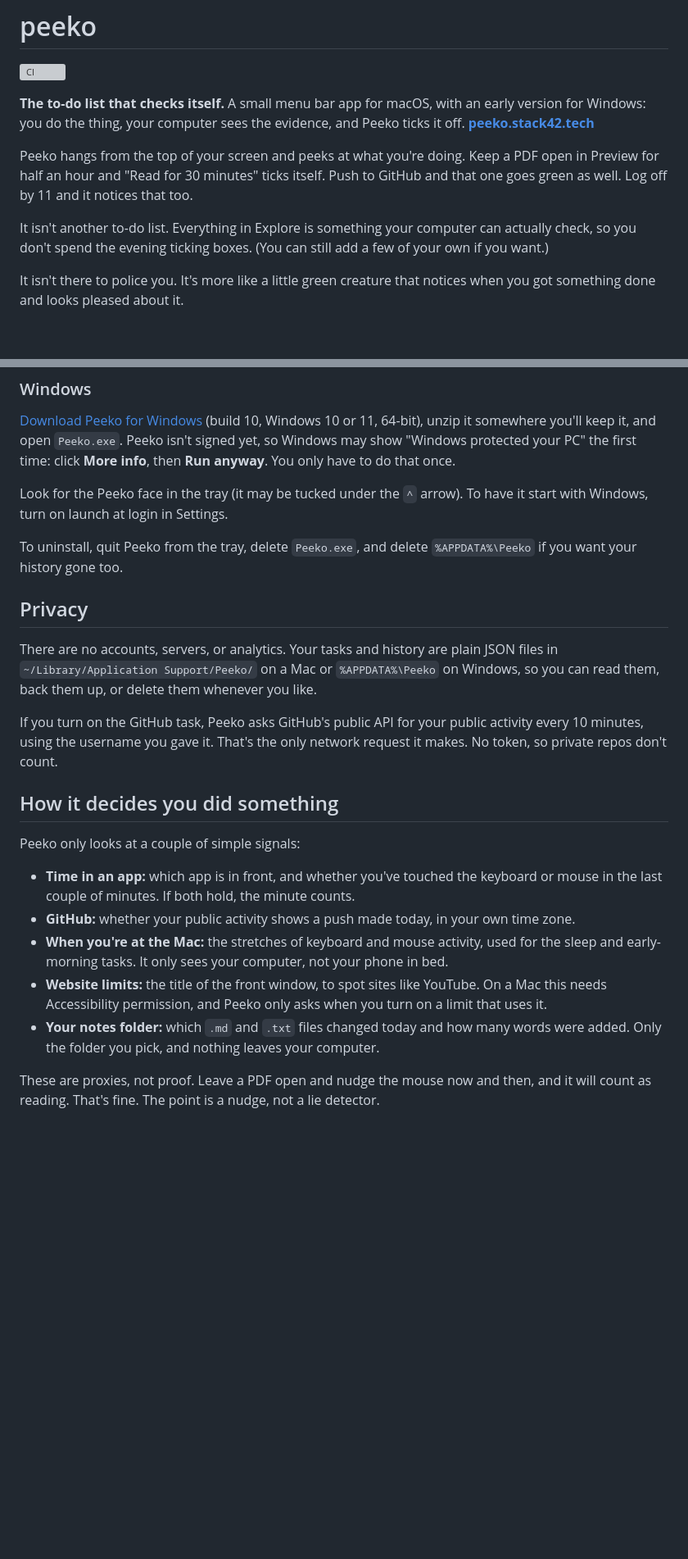
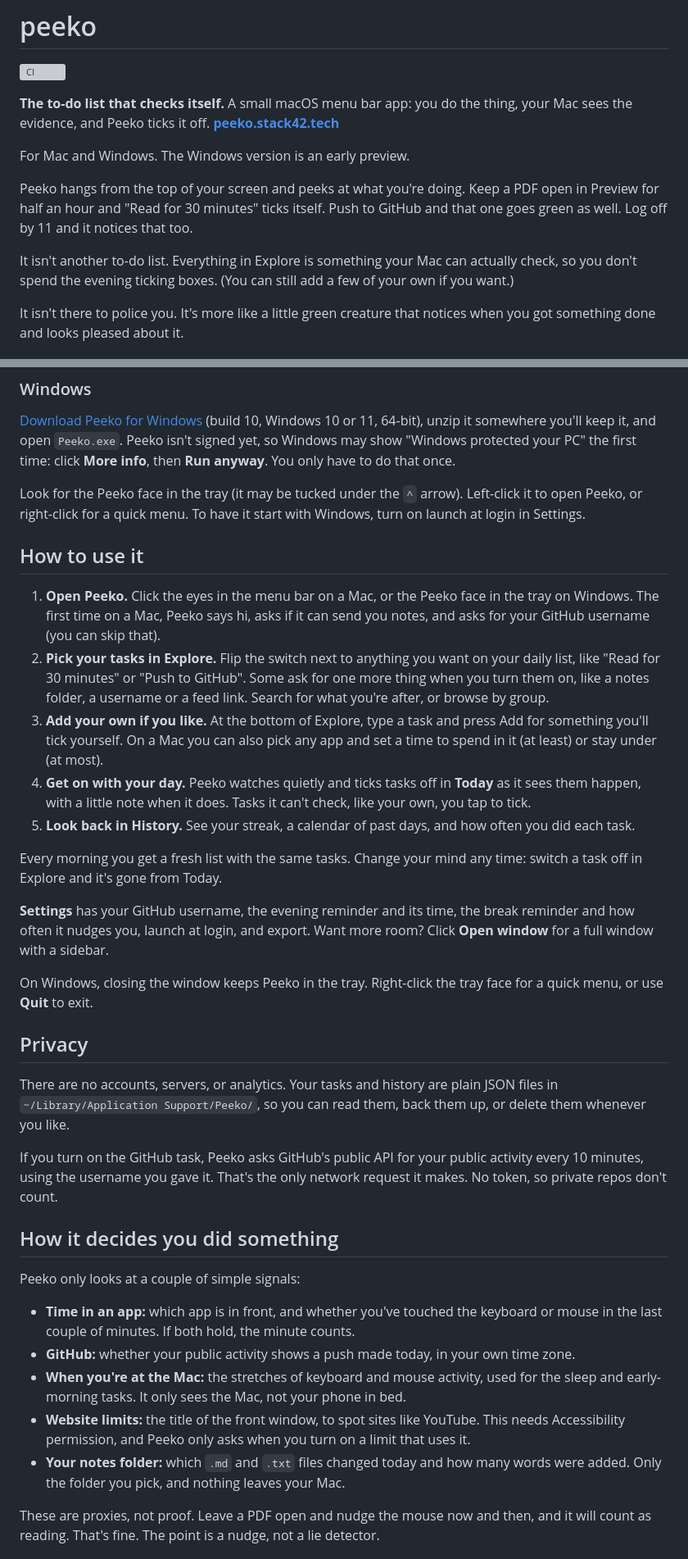
Before and after one commit to Asmaa6777/peeko, a Markdown page: README.md, 2 parts joined by grey strips. Shown at 82% size. Drawn GitHub-style; blank space fills up the shorter version; grey boxes are pictures that could not be loaded.

Commit message:
Refine README for clarity and consistency across Mac and Windows descriptions

```diff
--- a/README.md
+++ b/README.md
@@ -4,11 +4,13 @@
 
 [![CI](https://github.com/STACK-42/peeko/actions/workflows/ci.yml/badge.svg)](https://github.com/STACK-42/peeko/actions/workflows/ci.yml)
 
-**The to-do list that checks itself.** A small menu bar app for macOS, with an early version for Windows: you do the thing, your computer sees the evidence, and Peeko ticks it off. **[peeko.stack42.tech](https://peeko.stack42.tech)**
+**The to-do list that checks itself.** A small macOS menu bar app: you do the thing, your Mac sees the evidence, and Peeko ticks it off. **[peeko.stack42.tech](https://peeko.stack42.tech)**
+
+For Mac and Windows. The Windows version is an early preview.
 
 Peeko hangs from the top of your screen and peeks at what you're doing. Keep a PDF open in Preview for half an hour and "Read for 30 minutes" ticks itself. Push to GitHub and that one goes green as well. Log off by 11 and it notices that too.
 
-It isn't another to-do list. Everything in Explore is something your computer can actually check, so you don't spend the evening ticking boxes. (You can still add a few of your own if you want.)
+It isn't another to-do list. Everything in Explore is something your Mac can actually check, so you don't spend the evening ticking boxes. (You can still add a few of your own if you want.)
 
 It isn't there to police you. It's more like a little green creature that notices when you got something done and looks pleased about it.
 
@@ -68,13 +64,26 @@ To uninstall, quit Peeko, then delete `/Applications/Peeko.app`. If you want you
 
 [Download Peeko for Windows](https://github.com/STACK-42/peeko/releases/download/windows-build10/Peeko-build10.zip) (build 10, Windows 10 or 11, 64-bit), unzip it somewhere you'll keep it, and open `Peeko.exe`. Peeko isn't signed yet, so Windows may show "Windows protected your PC" the first time: click **More info**, then **Run anyway**. You only have to do that once.
 
-Look for the Peeko face in the tray (it may be tucked under the `^` arrow). To have it start with Windows, turn on launch at login in Settings.
+Look for the Peeko face in the tray (it may be tucked under the `^` arrow). Left-click it to open Peeko, or right-click for a quick menu. To have it start with Windows, turn on launch at login in Settings.
 
-To uninstall, quit Peeko from the tray, delete `Peeko.exe`, and delete `%APPDATA%\Peeko` if you want your history gone too.
+
+## How to use it
+
+1. **Open Peeko.** Click the eyes in the menu bar on a Mac, or the Peeko face in the tray on Windows. The first time on a Mac, Peeko says hi, asks if it can send you notes, and asks for your GitHub username (you can skip that).
+2. **Pick your tasks in Explore.** Flip the switch next to anything you want on your daily list, like "Read for 30 minutes" or "Push to GitHub". Some ask for one more thing when you turn them on, like a notes folder, a username or a feed link. Search for what you're after, or browse by group.
+3. **Add your own if you like.** At the bottom of Explore, type a task and press Add for something you'll tick yourself. On a Mac you can also pick any app and set a time to spend in it (at least) or stay under (at most).
+4. **Get on with your day.** Peeko watches quietly and ticks tasks off in **Today** as it sees them happen, with a little note when it does. Tasks it can't check, like your own, you tap to tick.
+5. **Look back in History.** See your streak, a calendar of past days, and how often you did each task.
+
+Every morning you get a fresh list with the same tasks. Change your mind any time: switch a task off in Explore and it's gone from Today.
+
+**Settings** has your GitHub username, the evening reminder and its time, the break reminder and how often it nudges you, launch at login, and export. Want more room? Click **Open window** for a full window with a sidebar.
+
+On Windows, closing the window keeps Peeko in the tray. Right-click the tray face for a quick menu, or use **Quit** to exit.
 
 ## Privacy
 
-There are no accounts, servers, or analytics. Your tasks and history are plain JSON files in `~/Library/Application Support/Peeko/` on a Mac or `%APPDATA%\Peeko` on Windows, so you can read them, back them up, or delete them whenever you like.
+There are no accounts, servers, or analytics. Your tasks and history are plain JSON files in `~/Library/Application Support/Peeko/`, so you can read them, back them up, or delete them whenever you like.
 
 If you turn on the GitHub task, Peeko asks GitHub's public API for your public activity every 10 minutes, using the username you gave it. That's the only network request it makes. No token, so private repos don't count.
 
@@ -84,9 +93,9 @@ Peeko only looks at a couple of simple signals:
 
 - **Time in an app:** which app is in front, and whether you've touched the keyboard or mouse in the last couple of minutes. If both hold, the minute counts.
 - **GitHub:** whether your public activity shows a push made today, in your own time zone.
-- **When you're at the Mac:** the stretches of keyboard and mouse activity, used for the sleep and early-morning tasks. It only sees your computer, not your phone in bed.
-- **Website limits:** the title of the front window, to spot sites like YouTube. On a Mac this needs Accessibility permission, and Peeko only asks when you turn on a limit that uses it.
-- **Your notes folder:** which `.md` and `.txt` files changed today and how many words were added. Only the folder you pick, and nothing leaves your computer.
+- **When you're at the Mac:** the stretches of keyboard and mouse activity, used for the sleep and early-morning tasks. It only sees the Mac, not your phone in bed.
+- **Website limits:** the title of the front window, to spot sites like YouTube. This needs Accessibility permission, and Peeko only asks when you turn on a limit that uses it.
+- **Your notes folder:** which `.md` and `.txt` files changed today and how many words were added. Only the folder you pick, and nothing leaves your Mac.
 
 These are proxies, not proof. Leave a PDF open and nudge the mouse now and then, and it will count as reading. That's fine. The point is a nudge, not a lie detector.
 
```
Also changed, not shown: other parts of README.md (+1 -7 lines).
